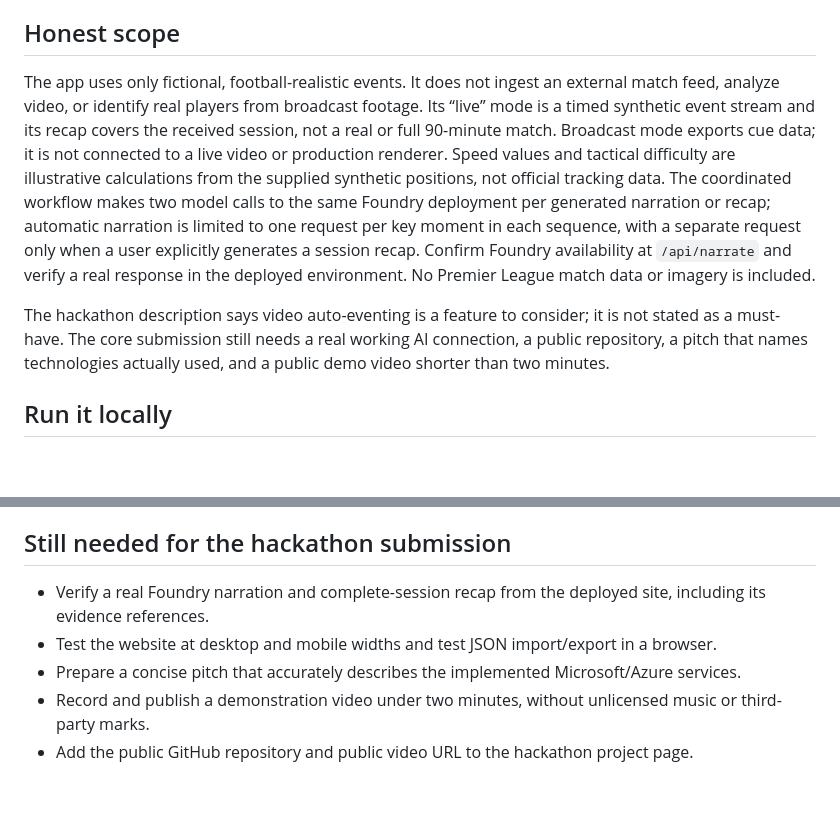
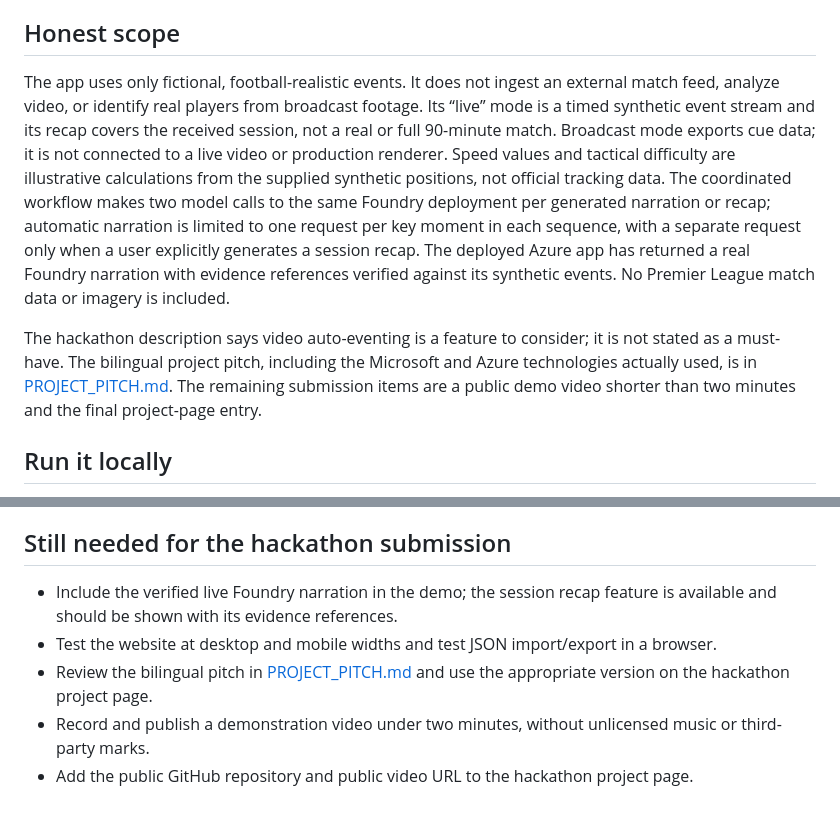
Before and after one commit to Ain-BC00/read-the-game, a Markdown page: README.md, 2 parts joined by grey strips. Drawn GitHub-style; blank space fills up the shorter version.

Commit message:
Update submission guidance and verified AI status

```diff
--- a/README.md
+++ b/README.md
@@ -17,9 +17,9 @@ Read the Game is a bilingual match intelligence workspace for fictional football
 
 ## Honest scope
 
-The app uses only fictional, football-realistic events. It does not ingest an external match feed, analyze video, or identify real players from broadcast footage. Its “live” mode is a timed synthetic event stream and its recap covers the received session, not a real or full 90-minute match. Broadcast mode exports cue data; it is not connected to a live video or production renderer. Speed values and tactical difficulty are illustrative calculations from the supplied synthetic positions, not official tracking data. The coordinated workflow makes two model calls to the same Foundry deployment per generated narration or recap; automatic narration is limited to one request per key moment in each sequence, with a separate request only when a user explicitly generates a session recap. Confirm Foundry availability at `/api/narrate` and verify a real response in the deployed environment. No Premier League match data or imagery is included.
+The app uses only fictional, football-realistic events. It does not ingest an external match feed, analyze video, or identify real players from broadcast footage. Its “live” mode is a timed synthetic event stream and its recap covers the received session, not a real or full 90-minute match. Broadcast mode exports cue data; it is not connected to a live video or production renderer. Speed values and tactical difficulty are illustrative calculations from the supplied synthetic positions, not official tracking data. The coordinated workflow makes two model calls to the same Foundry deployment per generated narration or recap; automatic narration is limited to one request per key moment in each sequence, with a separate request only when a user explicitly generates a session recap. The deployed Azure app has returned a real Foundry narration with evidence references verified against its synthetic events. No Premier League match data or imagery is included.
 
-The hackathon description says video auto-eventing is a feature to consider; it is not stated as a must-have. The core submission still needs a real working AI connection, a public repository, a pitch that names technologies actually used, and a public demo video shorter than two minutes.
+The hackathon description says video auto-eventing is a feature to consider; it is not stated as a must-have. The bilingual project pitch, including the Microsoft and Azure technologies actually used, is in [PROJECT_PITCH.md](PROJECT_PITCH.md). The remaining submission items are a public demo video shorter than two minutes and the final project-page entry.
 
 ## Run it locally
 
@@ -38,8 +38,8 @@ Never put the key in browser code, GitHub files, screenshots, or chat. The GET e
 
 ## Still needed for the hackathon submission
 
-- Verify a real Foundry narration and complete-session recap from the deployed site, including its evidence references.
+- Include the verified live Foundry narration in the demo; the session recap feature is available and should be shown with its evidence references.
 - Test the website at desktop and mobile widths and test JSON import/export in a browser.
-- Prepare a concise pitch that accurately describes the implemented Microsoft/Azure services.
+- Review the bilingual pitch in [PROJECT_PITCH.md](PROJECT_PITCH.md) and use the appropriate version on the hackathon project page.
 - Record and publish a demonstration video under two minutes, without unlicensed music or third-party marks.
 - Add the public GitHub repository and public video URL to the hackathon project page.
```
